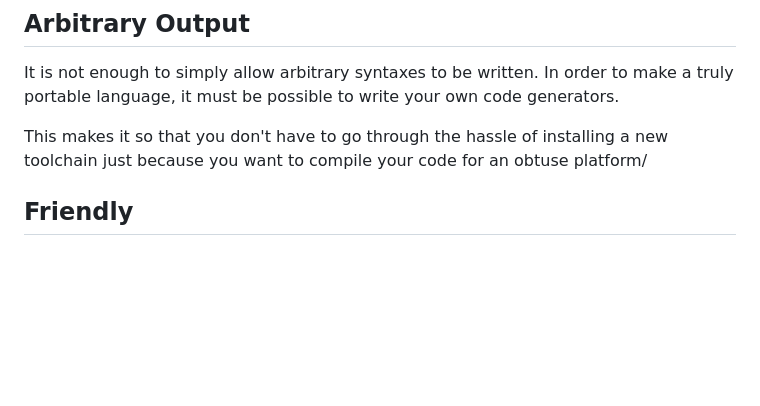
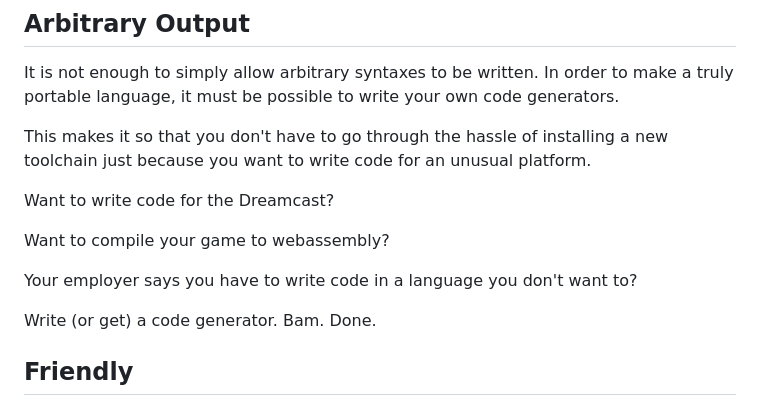
Before and after one commit to C-Chads/seabass, a Markdown page: README.MD, the part around the change. GitHub-like rendering; blank space fills up the shorter version.

Commit message:
make push

```diff
--- a/README.MD
+++ b/README.MD
@@ -453,7 +453,15 @@ It is not enough to simply allow arbitrary syntaxes to be written. In order to m
 portable language, it must be possible to write your own code generators.
 
 This makes it so that you don't have to go through the hassle of installing a new toolchain
-just because you want to compile your code for an obtuse platform/
+just because you want to write code for an unusual platform.
+
+Want to write code for the Dreamcast?
+
+Want to compile your game to webassembly?
+
+Your employer says you have to write code in a language you don't want to?
+
+Write (or get) a code generator. Bam. Done.
 
 ## Friendly
 
```
